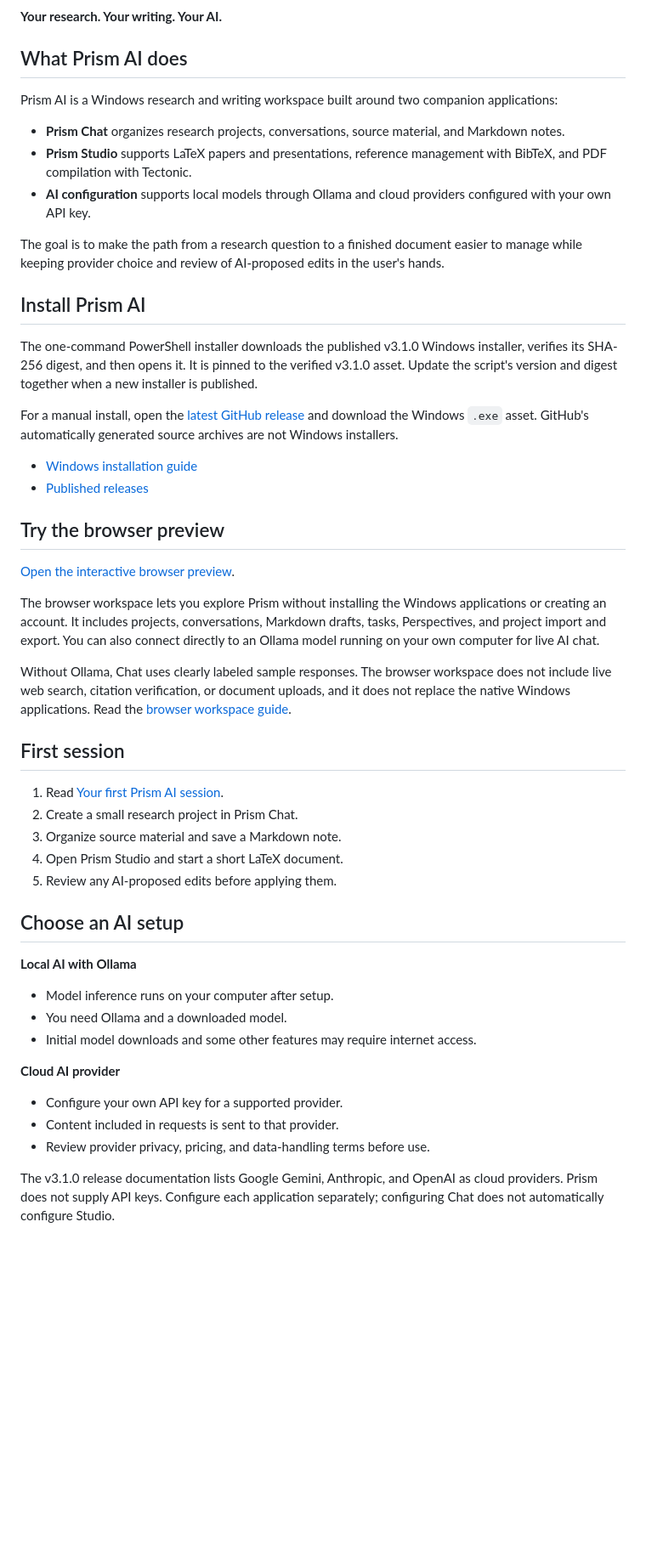
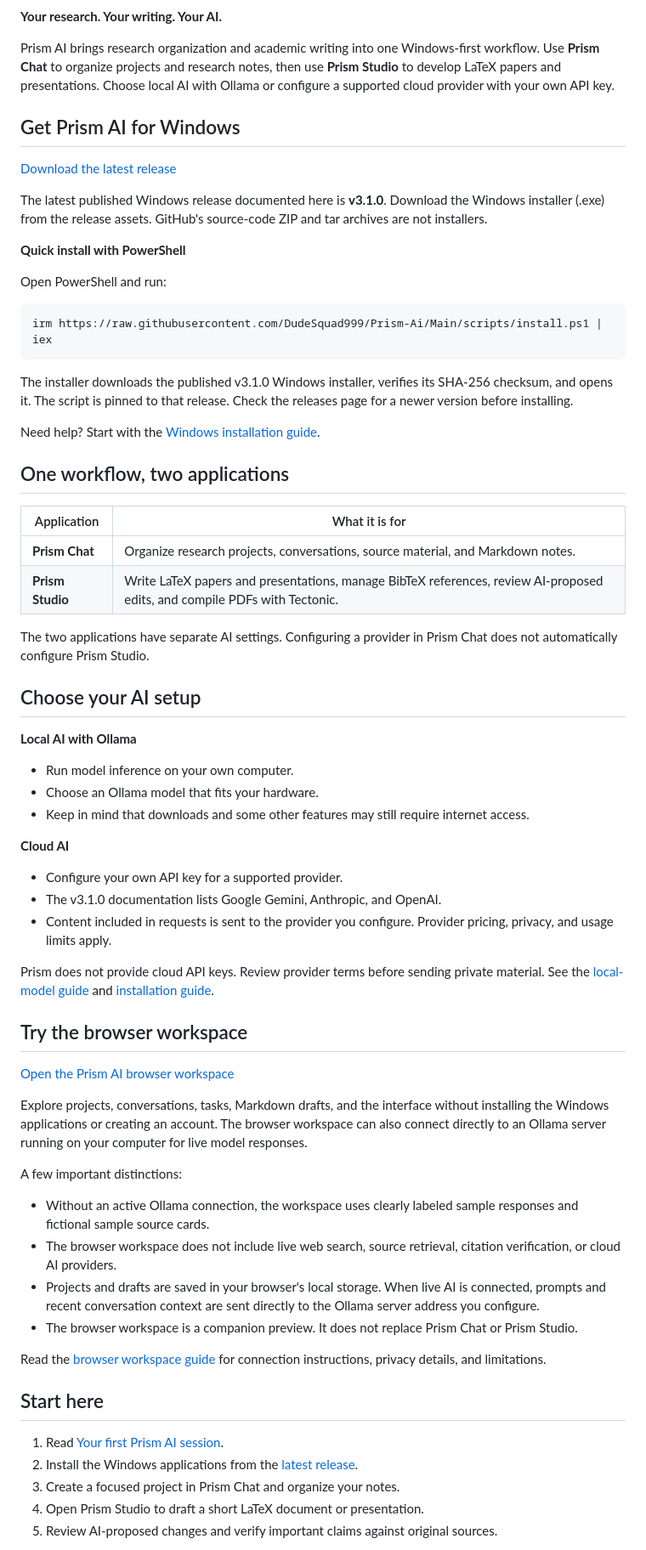
Before and after one commit to DudeSquad999/Prism-Ai, a Markdown page: README.md, the part around one of its changes. Shown at 85% size. GitHub-like rendering; blank space fills up the shorter version.

Commit message:
docs: rewrite Prism AI README for clarity and onboarding

```diff
--- a/README.md
+++ b/README.md
@@ -23,52 +16,66 @@ irm https://raw.githubusercontent.com/DudeSquad999/Prism-Ai/Main/scripts/install
 
 **Your research. Your writing. Your AI.**
 
-## What Prism AI does
+Prism AI brings research organization and academic writing into one Windows-first workflow. Use **Prism Chat** to organize projects and research notes, then use **Prism Studio** to develop LaTeX papers and presentations. Choose local AI with Ollama or configure a supported cloud provider with your own API key.
 
-Prism AI is a Windows research and writing workspace built around two companion applications:
+## Get Prism AI for Windows
 
-- **Prism Chat** organizes research projects, conversations, source material, and Markdown notes.
-- **Prism Studio** supports LaTeX papers and presentations, reference management with BibTeX, and PDF compilation with Tectonic.
-- **AI configuration** supports local models through Ollama and cloud providers configured with your own API key.
+[Download the latest release](https://github.com/DudeSquad999/Prism-Ai/releases/latest)
 
-The goal is to make the path from a research question to a finished document easier to manage while keeping provider choice and review of AI-proposed edits in the user's hands.
+The latest published Windows release documented here is **v3.1.0**. Download the Windows installer (.exe) from the release assets. GitHub's source-code ZIP and tar archives are not installers.
 
-## Install Prism AI
+**Quick install with PowerShell**
 
-The one-command PowerShell installer downloads the published v3.1.0 Windows installer, verifies its SHA-256 digest, and then opens it. It is pinned to the verified v3.1.0 asset. Update the script's version and digest together when a new installer is published.
+Open PowerShell and run:
 
-For a manual install, open the [latest GitHub release](https://github.com/DudeSquad999/Prism-Ai/releases/latest) and download the Windows `.exe` asset. GitHub's automatically generated source archives are not Windows installers.
+    irm https://raw.githubusercontent.com/DudeSquad999/Prism-Ai/Main/scripts/install.ps1 | iex
 
-- [Windows installation guide](docs/installation.md)
-- [Published releases](https://github.com/DudeSquad999/Prism-Ai/releases)
+The installer downloads the published v3.1.0 Windows installer, verifies its SHA-256 checksum, and opens it. The script is pinned to that release. Check the releases page for a newer version before installing.
 
-## Try the browser preview
+Need help? Start with the [Windows installation guide](docs/installation.md).
 
-[Open the interactive browser preview](https://dudesquad999.github.io/Prism-Ai/).
+## One workflow, two applications
 
-The browser workspace lets you explore Prism without installing the Windows applications or creating an account. It includes projects, conversations, Markdown drafts, tasks, Perspectives, and project import and export. You can also connect directly to an Ollama model running on your own computer for live AI chat.
+| Application | What it is for |
+|---|---|
+| **Prism Chat** | Organize research projects, conversations, source material, and Markdown notes. |
+| **Prism Studio** | Write LaTeX papers and presentations, manage BibTeX references, review AI-proposed edits, and compile PDFs with Tectonic. |
 
-Without Ollama, Chat uses clearly labeled sample responses. The browser workspace does not include live web search, citation verification, or document uploads, and it does not replace the native Windows applications. Read the [browser workspace guide](docs/browser-demo.md).
+The two applications have separate AI settings. Configuring a provider in Prism Chat does not automatically configure Prism Studio.
 
-## First session
+## Choose your AI setup
+
+**Local AI with Ollama**
+- Run model inference on your own computer.
+- Choose an Ollama model that fits your hardware.
+- Keep in mind that downloads and some other features may still require internet access.
+
+**Cloud AI**
+- Configure your own API key for a supported provider.
+- The v3.1.0 documentation lists Google Gemini, Anthropic, and OpenAI.
+- Content included in requests is sent to the provider you configure. Provider pricing, privacy, and usage limits apply.
+
+Prism does not provide cloud API keys. Review provider terms before sending private material. See the [local-model guide](docs/local-models.md) and [installation guide](docs/installation.md).
+
+## Try the browser workspace
+
+[Open the Prism AI browser workspace](https://dudesquad999.github.io/Prism-Ai/)
+
+Explore projects, conversations, tasks, Markdown drafts, and the interface without installing the Windows applications or creating an account. The browser workspace can also connect directly to an Ollama server running on your computer for live model responses.
+
+A few important distinctions:
+- Without an active Ollama connection, the workspace uses clearly labeled sample responses and fictional sample source cards.
+- The browser workspace does not include live web search, source retrieval, citation verification, or cloud AI providers.
+- Projects and drafts are saved in your browser's local storage. When live AI is connected, prompts and recent conversation context are sent directly to the Ollama server address you configure.
+- The browser workspace is a companion preview. It does not replace Prism Chat or Prism Studio.
+
+Read the [browser workspace guide](docs/browser-demo.md) for connection instructions, privacy details, and limitations.
+
+## Start here
 
 1. Read [Your first Prism AI session](docs/first-session.md).
-2. Create a small research project in Prism Chat.
-3. Organize source material and save a Markdown note.
-4. Open Prism Studio and start a short LaTeX document.
-5. Review any AI-proposed edits before applying them.
+2. Install the Windows applications from the [latest release](https://github.com/DudeSquad999/Prism-Ai/releases/latest).
+3. Create a focused project in Prism Chat and organize your notes.
+4. Open Prism Studio to draft a short LaTeX document or presentation.
+5. Review AI-proposed changes and verify important claims against original sources.
 
-## Choose an AI setup
-
-**Local AI with Ollama**
-- Model inference runs on your computer after setup.
-- You need Ollama and a downloaded model.
-- Initial model downloads and some other features may require internet access.
-
-**Cloud AI provider**
-- Configure your own API key for a supported provider.
-- Content included in requests is sent to that provider.
-- Review provider privacy, pricing, and data-handling terms before use.
-
-The v3.1.0 release documentation lists Google Gemini, Anthropic, and OpenAI as cloud providers. Prism does not supply API keys. Configure each application separately; configuring Chat does not automatically configure Studio.
-
```
Also changed, not shown: other parts of README.md (+37 -70 lines).
